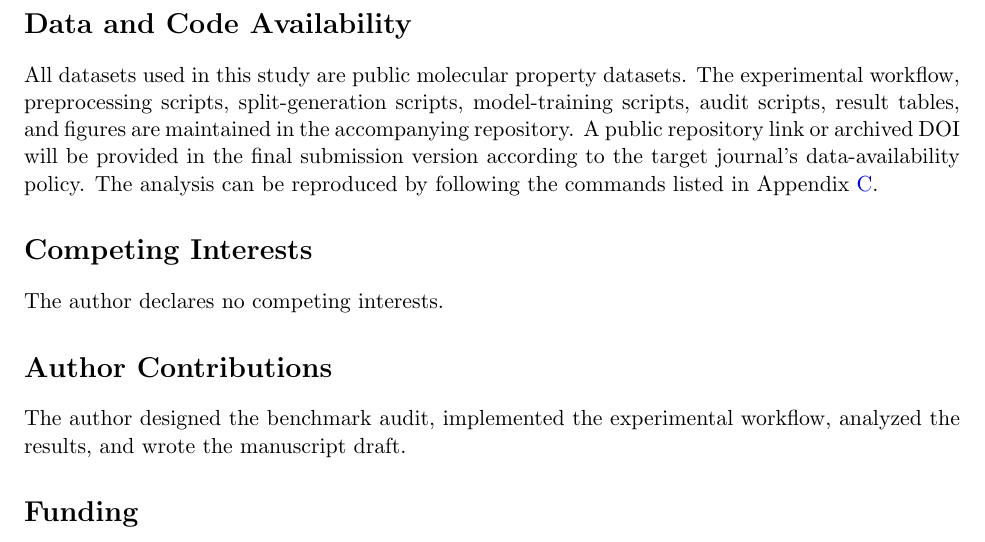
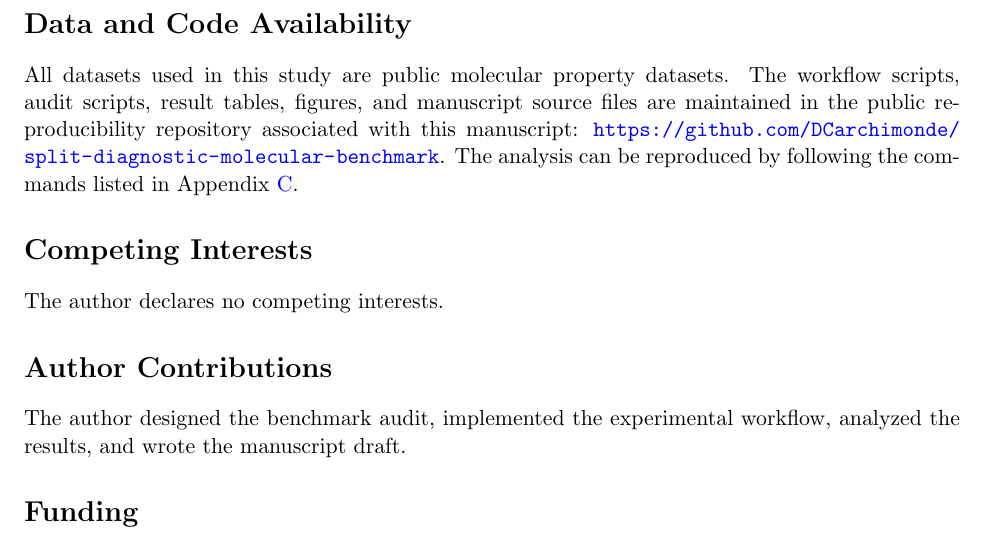
Before and after one commit to DCarchimonde/split-diagnostic-molecular-benchmark, a LaTeX paper (paper1_latex/main.tex, which reads paper1_latex/statements.tex): part of page 10 of 13, cut so that both start at the same text. Compiled offline with pdfLaTeX.

Commit message:
Add release repository link

```diff
--- a/paper1_latex/statements.tex
+++ b/paper1_latex/statements.tex
@@ -1,6 +1,6 @@
 \section*{Data and Code Availability}
 
-All datasets used in this study are public molecular property datasets. The experimental workflow, preprocessing scripts, split-generation scripts, model-training scripts, audit scripts, result tables, and figures are maintained in the accompanying repository. A public repository link or archived DOI will be provided in the final submission version according to the target journal's data-availability policy. The analysis can be reproduced by following the commands listed in Appendix~\ref{app:reproducibility}.
+All datasets used in this study are public molecular property datasets. The workflow scripts, audit scripts, result tables, figures, and manuscript source files are maintained in the public reproducibility repository associated with this manuscript: \url{https://github.com/DCarchimonde/split-diagnostic-molecular-benchmark}. The analysis can be reproduced by following the commands listed in Appendix~\ref{app:reproducibility}.
 
 \section*{Competing Interests}
 
```
